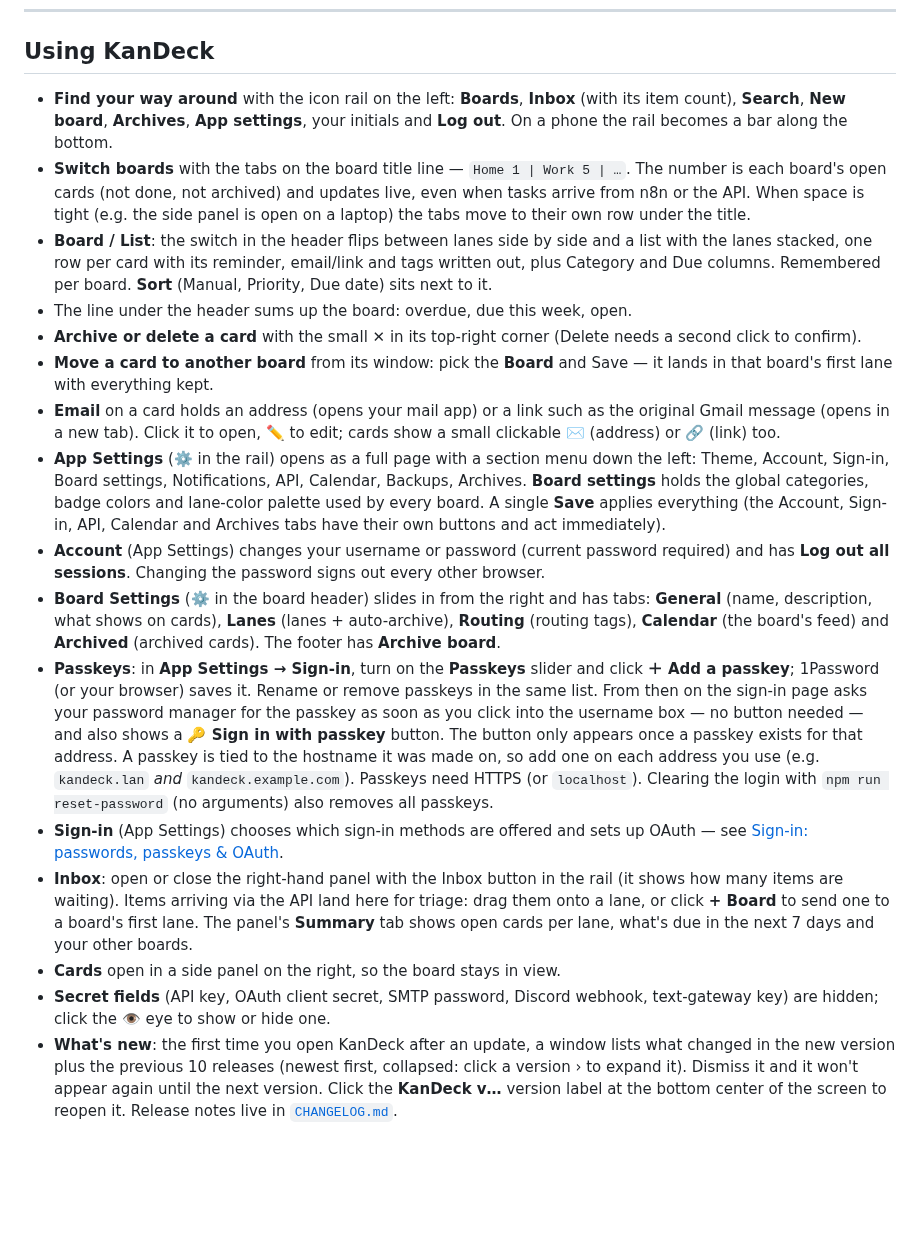
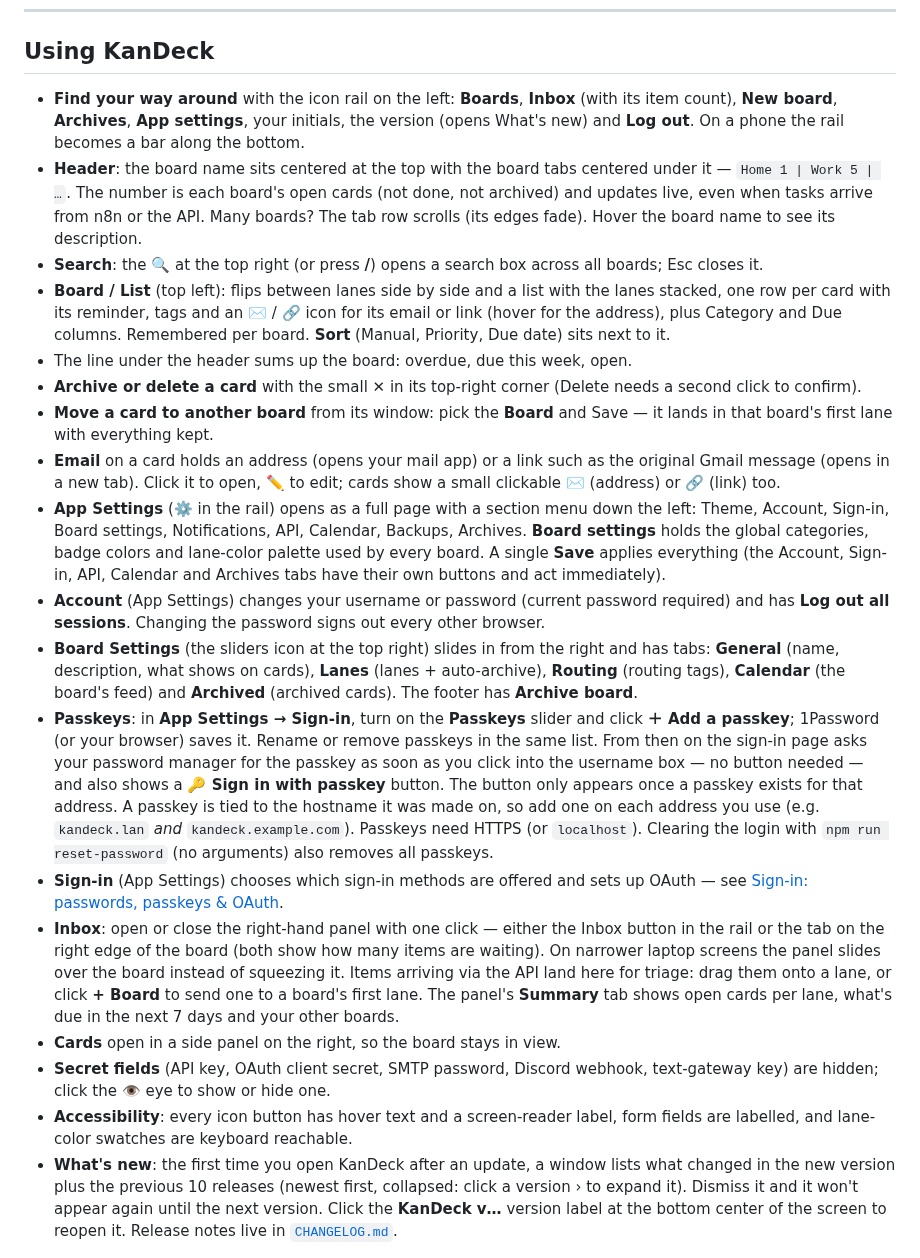
Before and after one commit to cwland/KanDeck, a Markdown page: README.md, the part around one of its changes. Drawn GitHub-style; blank space fills up the shorter version.

Commit message:
v3.0.1: compact header, one-click Inbox + edge tab, search icon, list-view link icons, accessibility labels
Co-Authored-By: Claude Opus 5.5 <noreply@anthropic.com>
Claude-Session: https://claude.ai/code/session_019dTEppwqyJwhXefobUxgUV

```diff
--- a/README.md
+++ b/README.md
@@ -349,18 +349,21 @@ subject and email).
 ## Using KanDeck
 
 - **Find your way around** with the icon rail on the left: **Boards**,
-  **Inbox** (with its item count), **Search**, **New board**, **Archives**,
-  **App settings**, your initials and **Log out**. On a phone the rail becomes a
-  bar along the bottom.
-- **Switch boards** with the tabs on the board title line —
-  `Home 1 | Work 5 | …`. The number is each board's open cards (not done,
-  not archived) and updates live, even when tasks arrive from n8n or the API.
-  When space is tight (e.g. the side panel is open on a laptop) the tabs move
-  to their own row under the title.
-- **Board / List**: the switch in the header flips between lanes side by side
-  and a list with the lanes stacked, one row per card with its reminder,
-  email/link and tags written out, plus Category and Due columns. Remembered
-  per board. **Sort** (Manual, Priority, Due date) sits next to it.
+  **Inbox** (with its item count), **New board**, **Archives**,
+  **App settings**, your initials, the version (opens What's new) and
+  **Log out**. On a phone the rail becomes a bar along the bottom.
+- **Header**: the board name sits centered at the top with the board tabs
+  centered under it — `Home 1 | Work 5 | …`. The number is each board's open
+  cards (not done, not archived) and updates live, even when tasks arrive from
+  n8n or the API. Many boards? The tab row scrolls (its edges fade). Hover the
+  board name to see its description.
+- **Search**: the 🔍 at the top right (or press **/**) opens a search box
+  across all boards; Esc closes it.
+- **Board / List** (top left): flips between lanes side by side and a list
+  with the lanes stacked, one row per card with its reminder, tags and an ✉️ /
+  🔗 icon for its email or link (hover for the address), plus Category and Due
+  columns. Remembered per board. **Sort** (Manual, Priority, Due date) sits
+  next to it.
 - The line under the header sums up the board: overdue, due this week, open.
 - **Archive or delete a card** with the small **✕** in its top-right corner
   (Delete needs a second click to confirm).
@@ -378,7 +381,7 @@ subject and email).
 - **Account** (App Settings) changes your username or password (current password
   required) and has **Log out all sessions**. Changing the password signs out
   every other browser.
-- **Board Settings** (⚙️ in the board header) slides in from the right and has tabs: **General** (name, description,
+- **Board Settings** (the sliders icon at the top right) slides in from the right and has tabs: **General** (name, description,
   what shows on cards), **Lanes** (lanes + auto-archive), **Routing** (routing
   tags), **Calendar** (the board's feed) and **Archived** (archived cards). The
   footer has **Archive board**.
@@ -394,14 +397,19 @@ subject and email).
   login with `npm run reset-password` (no arguments) also removes all passkeys.
 - **Sign-in** (App Settings) chooses which sign-in methods are offered and sets
   up OAuth — see [Sign-in: passwords, passkeys & OAuth](#sign-in-passwords-passkeys--oauth).
-- **Inbox**: open or close the right-hand panel with the Inbox button in the
-  rail (it shows how many items are waiting). Items arriving via the API land
+- **Inbox**: open or close the right-hand panel with one click — either the
+  Inbox button in the rail or the tab on the right edge of the board (both
+  show how many items are waiting). On narrower laptop screens the panel
+  slides over the board instead of squeezing it. Items arriving via the API land
   here for triage: drag them onto a lane, or click **+ Board** to send one to a
   board's first lane. The panel's **Summary** tab shows open cards per lane,
   what's due in the next 7 days and your other boards.
 - **Cards** open in a side panel on the right, so the board stays in view.
 - **Secret fields** (API key, OAuth client secret, SMTP password, Discord
   webhook, text-gateway key) are hidden; click the 👁 eye to show or hide one.
+- **Accessibility**: every icon button has hover text and a screen-reader
+  label, form fields are labelled, and lane-color swatches are keyboard
+  reachable.
 - **What's new**: the first time you open KanDeck after an update, a window
   lists what changed in the new version plus the previous 10 releases (newest
   first, collapsed: click a version › to expand it). Dismiss it and it won't appear again until the next version. Click the
```
Also changed, not shown: other parts of README.md (+1 -1 lines), CHANGELOG.md (+11 -0 lines), docs/img/board-dark.png, docs/img/board-light.png, docs/img/card-modal.png, docs/img/themes.png, 5 other files.
